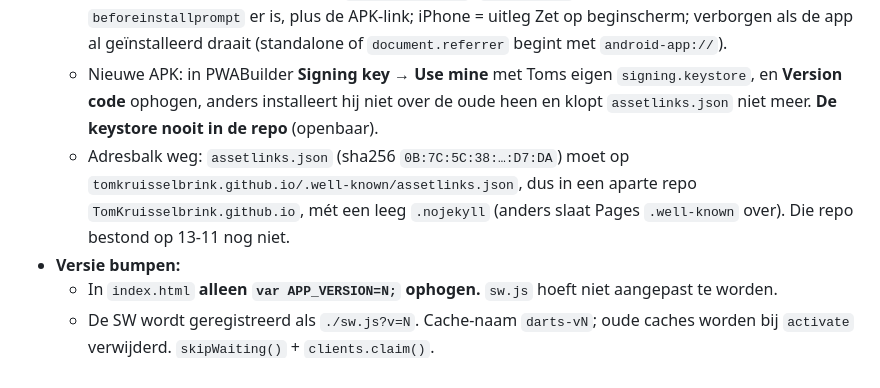
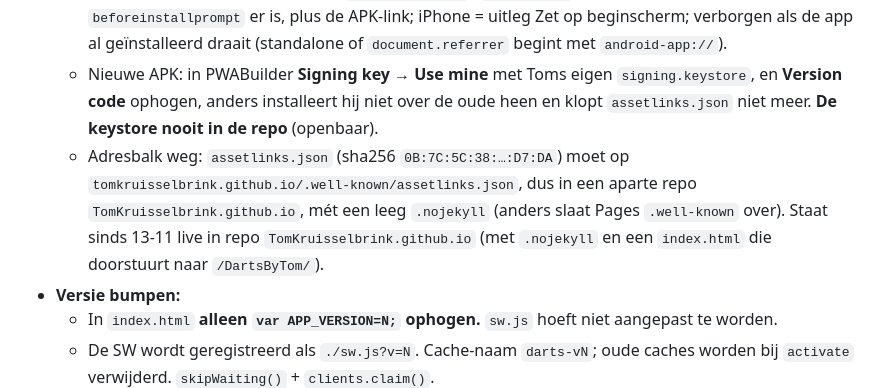
Before and after one commit to TomKruisselbrink/DartsByTom, a Markdown page: CLAUDE.md, the part around the change. GitHub-like rendering.

Commit message:
CLAUDE.md: assetlinks-repo staat live
Co-Authored-By: Claude Opus 5.5 <noreply@anthropic.com>
Claude-Session: https://claude.ai/code/session_01VCPo4a6up39rQ1zNUVQUj3

```diff
--- a/CLAUDE.md
+++ b/CLAUDE.md
@@ -252,7 +252,7 @@ Firebase Auth bewaart de login zelf (IndexedDB). Daar hoef je niets aan te doen.
 - **Android-app (`DartsByTom.apk`, v230):** een TWA gemaakt met PWABuilder (pakket `io.github.tomkruisselbrink.twa`, fallback Custom Tabs). Hij laadt de live site, dus updates van `index.html` komen vanzelf binnen; de APK hoeft alleen opnieuw bij een andere naam, icoon of draaistand.
   - Instellingen → **App downloaden** (`openAppDownload`, `_updAppItem`): Android = Chrome-installatie als `beforeinstallprompt` er is, plus de APK-link; iPhone = uitleg Zet op beginscherm; verborgen als de app al geïnstalleerd draait (standalone of `document.referrer` begint met `android-app://`).
   - Nieuwe APK: in PWABuilder **Signing key → Use mine** met Toms eigen `signing.keystore`, en **Version code** ophogen, anders installeert hij niet over de oude heen en klopt `assetlinks.json` niet meer. **De keystore nooit in de repo** (openbaar).
-  - Adresbalk weg: `assetlinks.json` (sha256 `0B:7C:5C:38:…:D7:DA`) moet op `tomkruisselbrink.github.io/.well-known/assetlinks.json`, dus in een aparte repo `TomKruisselbrink.github.io`, mét een leeg `.nojekyll` (anders slaat Pages `.well-known` over). Die repo bestond op 13-11 nog niet.
+  - Adresbalk weg: `assetlinks.json` (sha256 `0B:7C:5C:38:…:D7:DA`) moet op `tomkruisselbrink.github.io/.well-known/assetlinks.json`, dus in een aparte repo `TomKruisselbrink.github.io`, mét een leeg `.nojekyll` (anders slaat Pages `.well-known` over). Staat sinds 13-11 live in repo `TomKruisselbrink.github.io` (met `.nojekyll` en een `index.html` die doorstuurt naar `/DartsByTom/`).
 - **Versie bumpen:**
   - In `index.html` **alleen `var APP_VERSION=N;` ophogen.** `sw.js` hoeft niet aangepast te worden.
   - De SW wordt geregistreerd als `./sw.js?v=N`. Cache-naam `darts-vN`; oude caches worden bij `activate` verwijderd. `skipWaiting()` + `clients.claim()`.
```
